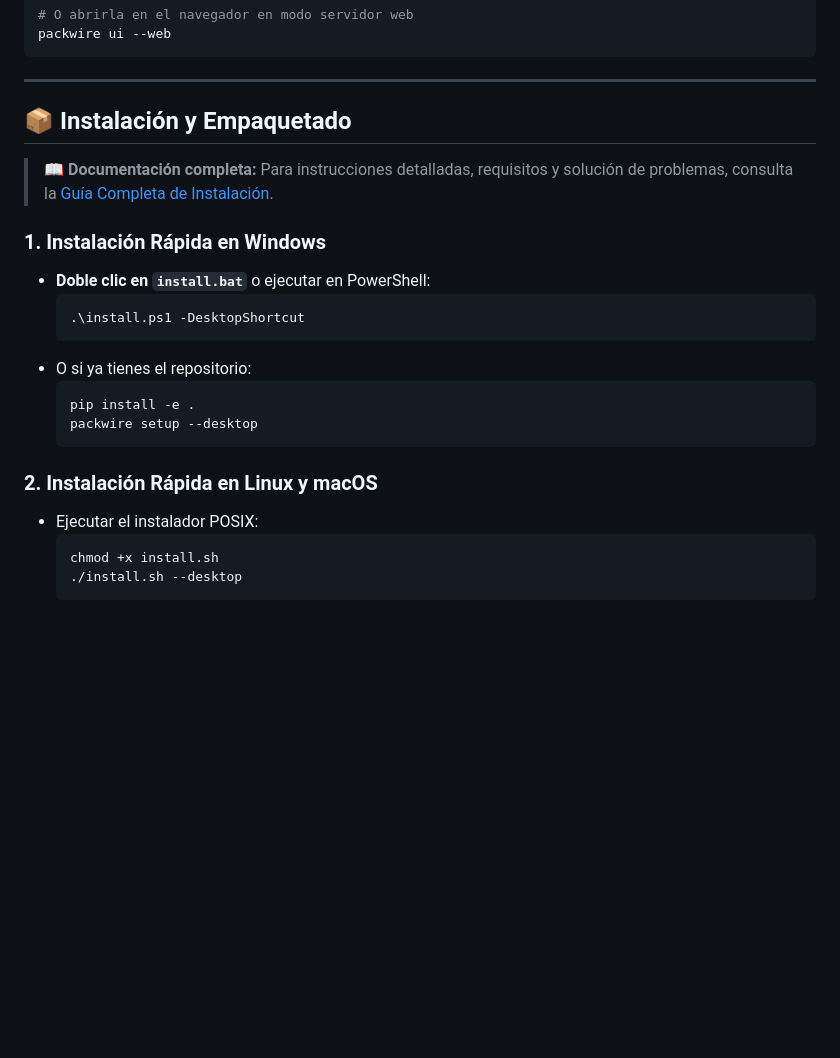
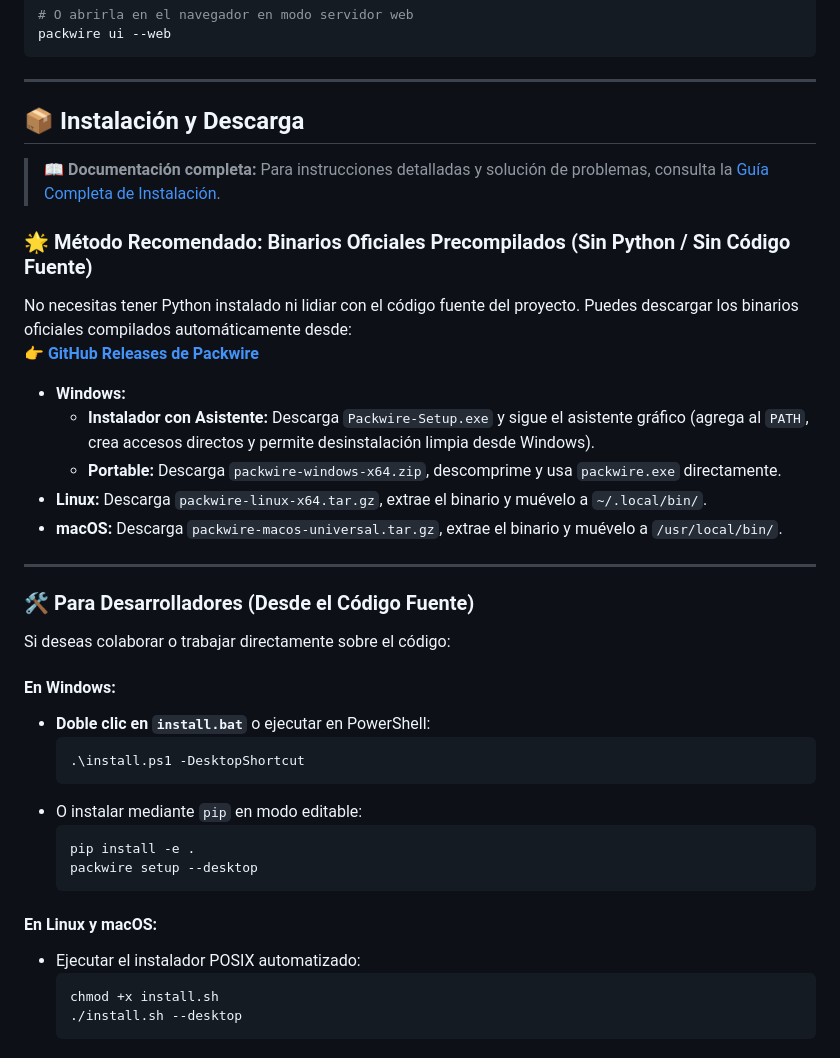
Before and after one commit to GrandKenzy/packwire, a Markdown page: README.md, the part around the change. GitHub-like rendering; blank space fills up the shorter version.

````diff
--- a/README.md
+++ b/README.md
@@ -118,23 +118,40 @@ packwire ui --web
 
 ---
 
-## 📦 Instalación y Empaquetado
+## 📦 Instalación y Descarga
 
-> 📖 **Documentación completa:** Para instrucciones detalladas, requisitos y solución de problemas, consulta la [Guía Completa de Instalación](docs/04-Distribucion/guia_instalacion.md).
+> 📖 **Documentación completa:** Para instrucciones detalladas y solución de problemas, consulta la [Guía Completa de Instalación](docs/04-Distribucion/guia_instalacion.md).
 
-### 1. Instalación Rápida en Windows
+### 🌟 Método Recomendado: Binarios Oficiales Precompilados (Sin Python / Sin Código Fuente)
+
+No necesitas tener Python instalado ni lidiar con el código fuente del proyecto. Puedes descargar los binarios oficiales compilados automáticamente desde:
+👉 **[GitHub Releases de Packwire](https://github.com/GrandKenzy/packwire/releases/latest)**
+
+* **Windows:**
+  - **Instalador con Asistente:** Descarga `Packwire-Setup.exe` y sigue el asistente gráfico (agrega al `PATH`, crea accesos directos y permite desinstalación limpia desde Windows).
+  - **Portable:** Descarga `packwire-windows-x64.zip`, descomprime y usa `packwire.exe` directamente.
+* **Linux:** Descarga `packwire-linux-x64.tar.gz`, extrae el binario y muévelo a `~/.local/bin/`.
+* **macOS:** Descarga `packwire-macos-universal.tar.gz`, extrae el binario y muévelo a `/usr/local/bin/`.
+
+---
+
+### 🛠️ Para Desarrolladores (Desde el Código Fuente)
+
+Si deseas colaborar o trabajar directamente sobre el código:
+
+#### En Windows:
 - **Doble clic en `install.bat`** o ejecutar en PowerShell:
   ```powershell
   .\install.ps1 -DesktopShortcut
   ```
-- O si ya tienes el repositorio:
+- O instalar mediante `pip` en modo editable:
   ```bash
   pip install -e .
   packwire setup --desktop
   ```
 
-### 2. Instalación Rápida en Linux y macOS
-- Ejecutar el instalador POSIX:
+#### En Linux y macOS:
+- Ejecutar el instalador POSIX automatizado:
   ```bash
   chmod +x install.sh
   ./install.sh --desktop
````
Also changed, not shown: docs/04-Distribucion/guia_instalacion.md (+148 -185 lines), docs/index.md (+12 -9 lines).
